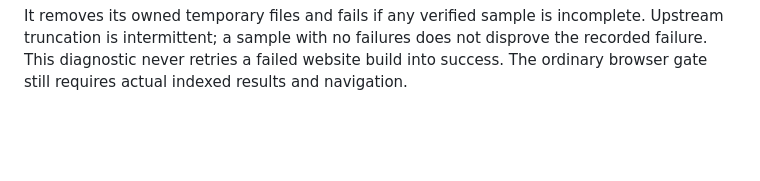
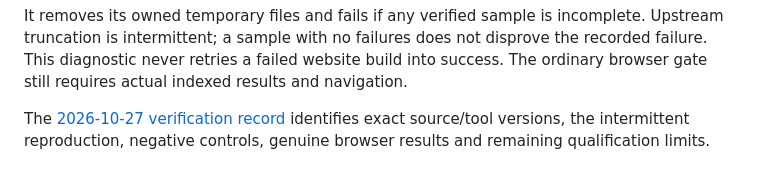
Before and after one commit to Deuspheara/easy-auth, a Markdown page: website/README.md, the part around the change. Drawn GitHub-style; blank space fills up the shorter version.

Commit message:
docs(auth-60): record verified search build lifecycle

```diff
--- a/website/README.md
+++ b/website/README.md
@@ -105,3 +105,7 @@ It removes its owned temporary files and fails if any verified sample is incompl
 Upstream truncation is intermittent; a sample with no failures does not disprove the
 recorded failure. This diagnostic never retries a failed website build into success.
 The ordinary browser gate still requires actual indexed results and navigation.
+
+The [2026-10-27 verification record](../docs/security/website-search-verification-2026-10-27.md)
+identifies exact source/tool versions, the intermittent reproduction, negative
+controls, genuine browser results and remaining qualification limits.
```
Also changed, not shown: docs/security/website-search-verification-2026-10-27.md (added, +129 -0 lines), 1 other file.
